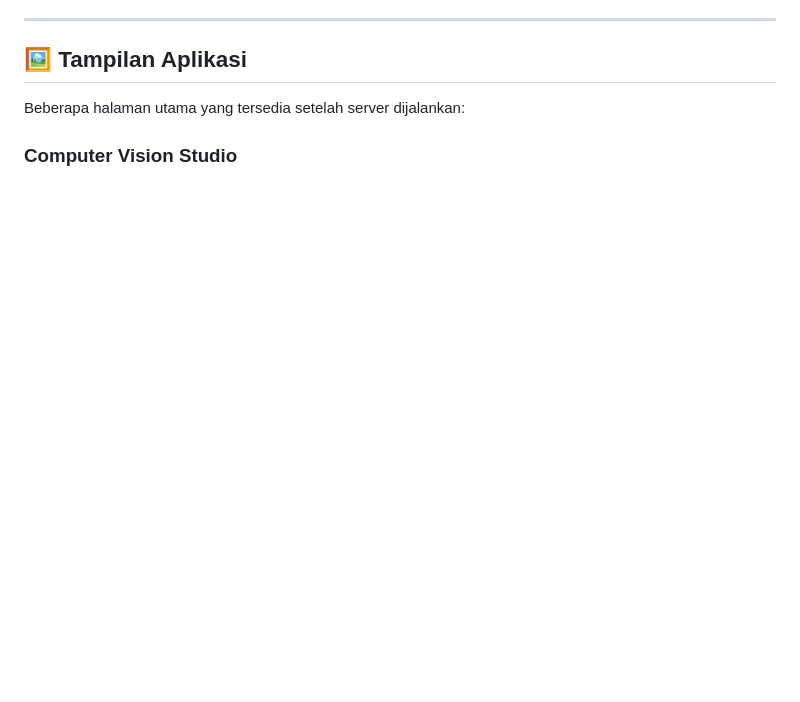
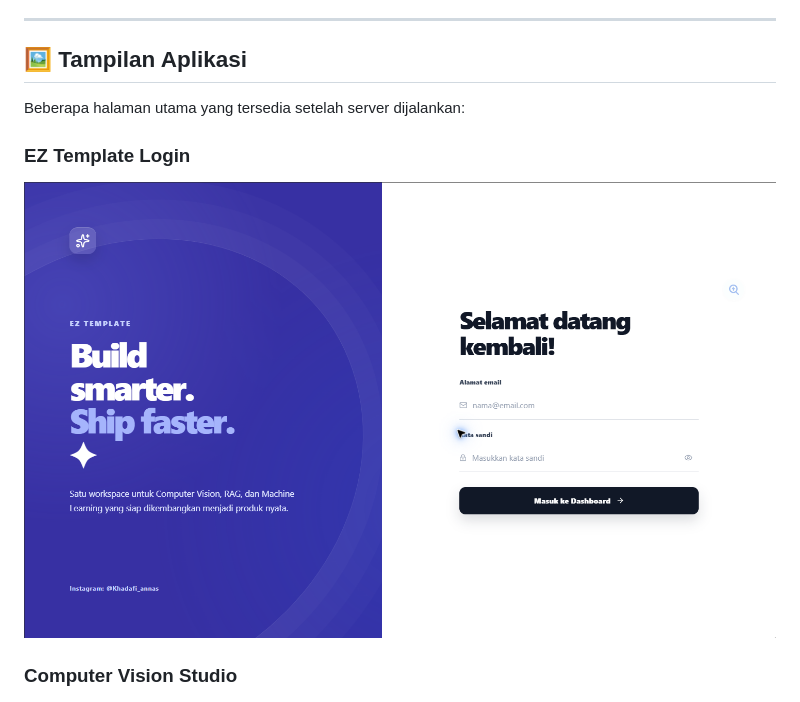
Before and after one commit to Annaskhadafi/fullstack-fastapi-for-ai-ML, a Markdown page: README.md, the part around the change. Drawn GitHub-style; pictures changed too: docs/screenshots/login-ez-template.png (added); blank space fills up the shorter version.

Commit message:
Refresh EZ Template login branding and preview

```diff
--- a/README.md
+++ b/README.md
@@ -60,6 +60,10 @@ Boilerplate **100% Python Monolith** modern, cepat, dan modular untuk aplikasi *
 ## 🖼️ Tampilan Aplikasi
 
 Beberapa halaman utama yang tersedia setelah server dijalankan:
+
+### EZ Template Login
+
+![EZ Template Login](docs/screenshots/login-ez-template.png)
 
 ### Computer Vision Studio
 
```
Also changed, not shown: 3 other files.
